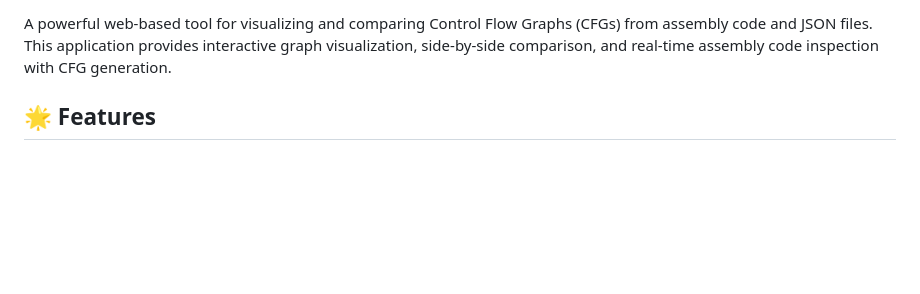
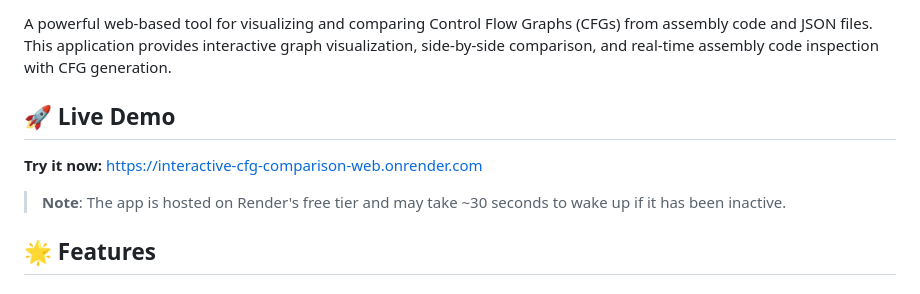
Before and after one commit to FinixEz/Interactive-CFG-Comparison-Web-Application, a Markdown page: README.md, the part around one of its changes. Rendered like a GitHub page; blank space fills up the shorter version.

Commit message:
Add live demo link and badges to README

```diff
--- a/README.md
+++ b/README.md
@@ -3,4 +8,10 @@
 A powerful web-based tool for visualizing and comparing Control Flow Graphs (CFGs) from assembly code and JSON files. This application provides interactive graph visualization, side-by-side comparison, and real-time assembly code inspection with CFG generation.
+
+## 🚀 Live Demo
+
+**Try it now:** [https://interactive-cfg-comparison-web.onrender.com](https://interactive-cfg-comparison-web.onrender.com)
+
+> **Note**: The app is hosted on Render's free tier and may take ~30 seconds to wake up if it has been inactive.
 
 ## 🌟 Features
 
```
Also changed, not shown: other parts of README.md (+5 -0 lines).
